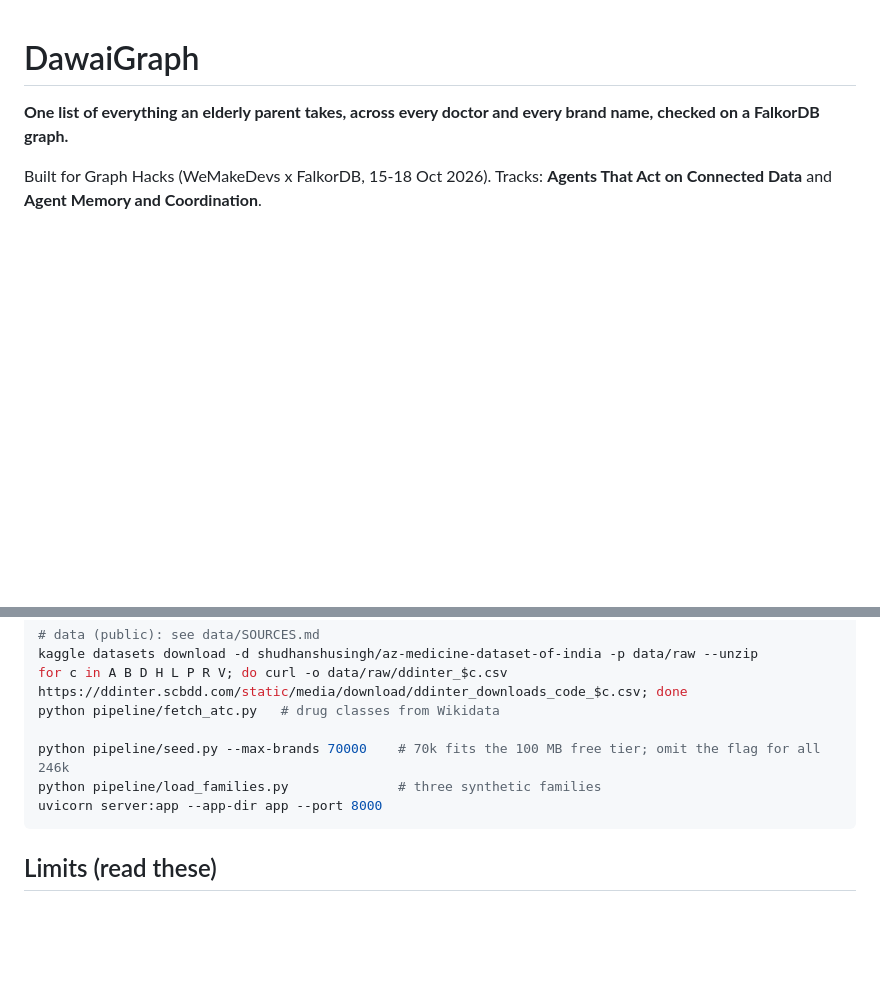
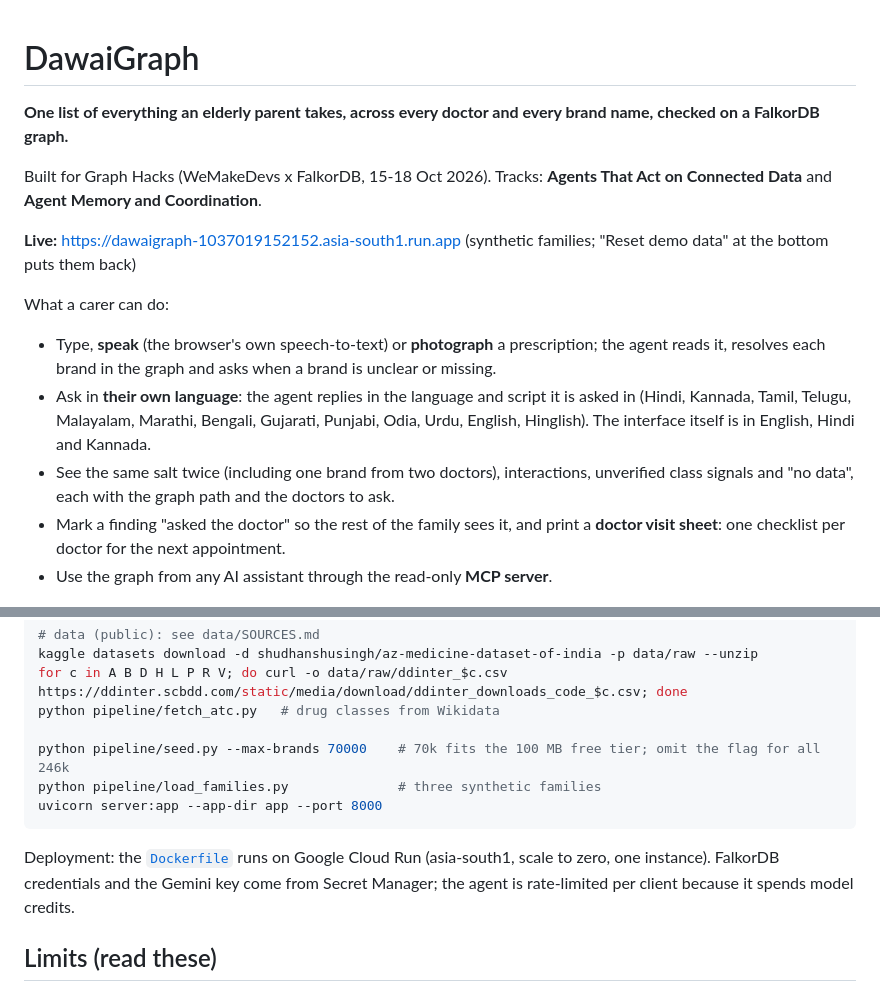
Before and after one commit to Ankith-m1006/dawaigraph, a Markdown page: README.md, 2 parts joined by grey strips. Drawn GitHub-style; blank space fills up the shorter version.

Commit message:
README: live link, what a carer can do, deployment
Co-Authored-By: Claude Opus 5.5 (1M context) <noreply@anthropic.com>

````diff
--- a/README.md
+++ b/README.md
@@ -3,6 +3,15 @@
 **One list of everything an elderly parent takes, across every doctor and every brand name, checked on a FalkorDB graph.**
 
 Built for Graph Hacks (WeMakeDevs x FalkorDB, 15-18 Oct 2026). Tracks: **Agents That Act on Connected Data** and **Agent Memory and Coordination**.
+
+**Live:** https://dawaigraph-1037019152152.asia-south1.run.app (synthetic families; "Reset demo data" at the bottom puts them back)
+
+What a carer can do:
+- Type, **speak** (the browser's own speech-to-text) or **photograph** a prescription; the agent reads it, resolves each brand in the graph and asks when a brand is unclear or missing.
+- Ask in **their own language**: the agent replies in the language and script it is asked in (Hindi, Kannada, Tamil, Telugu, Malayalam, Marathi, Bengali, Gujarati, Punjabi, Odia, Urdu, English, Hinglish). The interface itself is in English, Hindi and Kannada.
+- See the same salt twice (including one brand from two doctors), interactions, unverified class signals and "no data", each with the graph path and the doctors to ask.
+- Mark a finding "asked the doctor" so the rest of the family sees it, and print a **doctor visit sheet**: one checklist per doctor for the next appointment.
+- Use the graph from any AI assistant through the read-only **MCP server**.
 
 ![DawaiGraph](docs/v2-desktop-alerts.png)
 
@@ -124,6 +133,8 @@ python pipeline/load_families.py              # three synthetic families
 uvicorn server:app --app-dir app --port 8000
 ```
 
+Deployment: the [`Dockerfile`](Dockerfile) runs on Google Cloud Run (asia-south1, scale to zero, one instance). FalkorDB credentials and the Gemini key come from Secret Manager; the agent is rate-limited per client because it spends model credits.
+
 ## Limits (read these)
 
 - **Not medical advice.** DawaiGraph never says "stop taking" anything; it lists questions for the doctor who prescribed the medicine.
````
